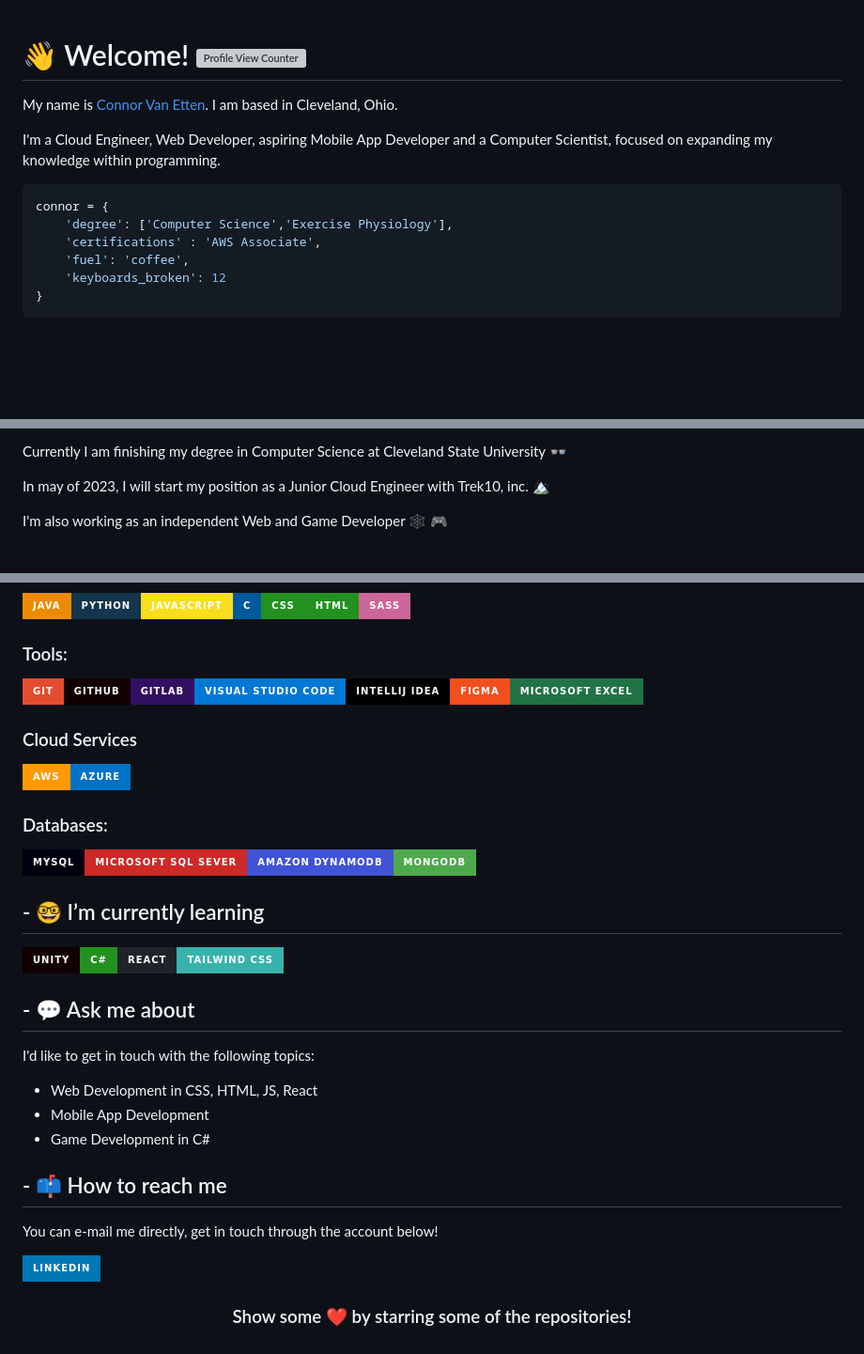
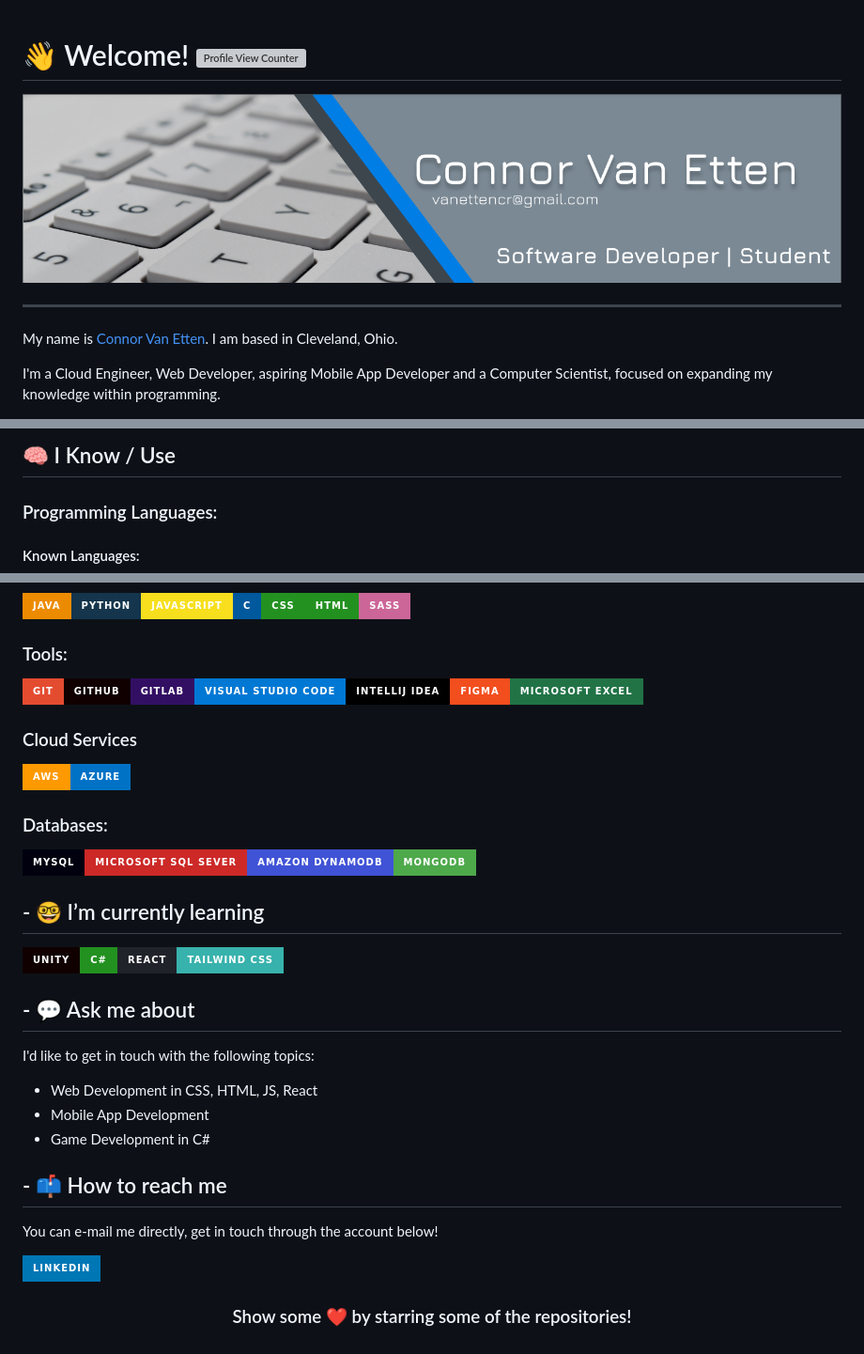
Before and after one commit to connor-ve/connor-ve, a Markdown page: README.md, 3 parts joined by grey strips. Shown at 94% size. Drawn GitHub-style; pictures changed too: bannerpic.png (added); badges without logos; blank space fills up the shorter version; grey boxes are pictures that could not be loaded.

````diff
--- a/README.md
+++ b/README.md
@@ -1,15 +1,10 @@
 # 👋 Welcome! ![Profile View Counter](https://komarev.com/ghpvc/?username=crvanetten15)
 
+![](bannerpic.png)
+
+-------------------
 My name is [Connor Van Etten](https://codingwithconnor.com). I am based in Cleveland, Ohio.
 
 I'm a Cloud Engineer, Web Developer, aspiring Mobile App Developer and a Computer Scientist, focused on expanding my knowledge within programming.
 
-```python
-connor = {
-    'degree': ['Computer Science','Exercise Physiology'],
-    'certifications' : 'AWS Associate',
-    'fuel': 'coffee',
-    'keyboards_broken': 12
-}
-```
 
@@ -17,7 +12,7 @@ connor = {
 
-Currently I am finishing my degree in Computer Science at Cleveland State University 👓
+## 🧠 I Know / Use
 
-In may of 2023, I will start my position as a Junior Cloud Engineer with Trek10, inc. 🏔️
+### Programming Languages:
 
-I'm also working as an independent Web and Game Developer 🕸️ 🎮
+#### Known Languages:
 
@@ -54,19 +19,21 @@ I'm also working as an independent Web and Game Developer 🕸️ 🎮
 <img src = "https://img.shields.io/badge/Java-ED8B00?style=for-the-badge&logo=java&logoColor=white"><img src = "https://img.shields.io/badge/Python-14354C?style=for-the-badge&logo=python&logoColor=white"><img src = "https://img.shields.io/badge/JavaScript-F7DF1E?style=for-the-badge&logo=javascript&logoColor=black"><img src = "https://img.shields.io/badge/C-00599C?style=for-the-badge&logo=c&logoColor=white"><img src = "https://img.shields.io/badge/CSS-239120?&style=for-the-badge&logo=css3&logoColor=white"><img src = "https://img.shields.io/badge/HTML-239120?style=for-the-badge&logo=html5&logoColor=white"><img src = "https://img.shields.io/badge/Sass-CC6699?style=for-the-badge&logo=sass&logoColor=white">
 
+### Tools:
 
-### Tools:
 <img src = "https://img.shields.io/badge/GIT-E44C30?style=for-the-badge&logo=git&logoColor=white"><img src = "https://img.shields.io/badge/GitHub-100000?style=for-the-badge&logo=github&logoColor=white"><img src = "https://img.shields.io/badge/GitLab-330F63?style=for-the-badge&logo=gitlab&logoColor=white"><img src = "https://img.shields.io/badge/Visual_Studio_Code-0078D4?style=for-the-badge&logo=visual%20studio%20code&logoColor=white"><img src = "https://img.shields.io/badge/IntelliJ_IDEA-000000.svg?style=for-the-badge&logo=intellij-idea&logoColor=white"><img src = "https://img.shields.io/badge/figma-%23F24E1E.svg?style=for-the-badge&logo=figma&logoColor=white"><img src = "https://img.shields.io/badge/Microsoft_Excel-217346?style=for-the-badge&logo=microsoft-excel&logoColor=white">
 
 ### Cloud Services
+
 <img src = "https://img.shields.io/badge/AWS-%23FF9900.svg?style=for-the-badge&logo=amazon-aws&logoColor=white"><img src = "https://img.shields.io/badge/azure-%230072C6.svg?style=for-the-badge&logo=microsoftazure&logoColor=white">
 
 ### Databases:
+
 <img src = "https://img.shields.io/badge/MySQL-00000F?style=for-the-badge&logo=mysql&logoColor=white"><img src = "https://img.shields.io/badge/Microsoft%20SQL%20Sever-CC2927?style=for-the-badge&logo=microsoft%20sql%20server&logoColor=white"><img src = "https://img.shields.io/badge/Amazon%20DynamoDB-4053D6?style=for-the-badge&logo=Amazon%20DynamoDB&logoColor=white"><img src = "https://img.shields.io/badge/MongoDB-%234ea94b.svg?style=for-the-badge&logo=mongodb&logoColor=white">
-
 
 ## - 🤓 I’m currently learning
 
 <img src = "https://img.shields.io/badge/Unity-100000?style=for-the-badge&logo=unity&logoColor=white"><img src = "https://img.shields.io/badge/C%23-239120?style=for-the-badge&logo=c-sharp&logoColor=white"><img src = "https://img.shields.io/badge/React-20232A?style=for-the-badge&logo=react&logoColor=61DAFB"><img src = "https://img.shields.io/badge/Tailwind_CSS-38B2AC?style=for-the-badge&logo=tailwind-css&logoColor=white">
+
 <!-- <img src = "">
 <img src = ""> -->
 
@@ -84,7 +51,6 @@ You can e-mail me directly, get in touch through the account below!
 
 [![Linkedin Badge](https://img.shields.io/badge/LinkedIn-0077B5?style=for-the-badge&logo=linkedin&logoColor=white)](https://www.linkedin.com/in/crvanetten/)
 
-
 <div align="center">
 
 ### Show some ❤️ by starring some of the repositories!
````
Also changed, not shown: other parts of README.md (+1 -31 lines).
